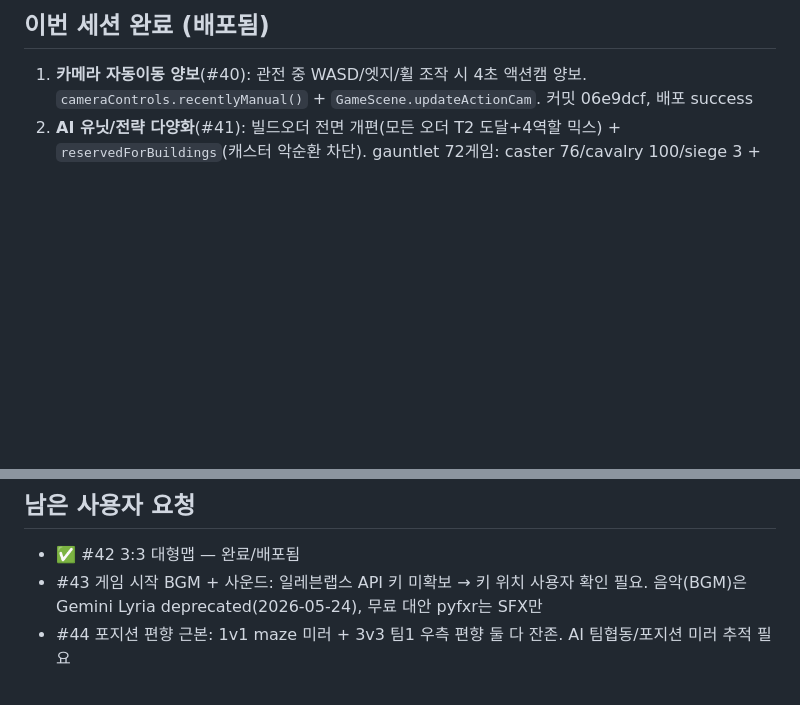
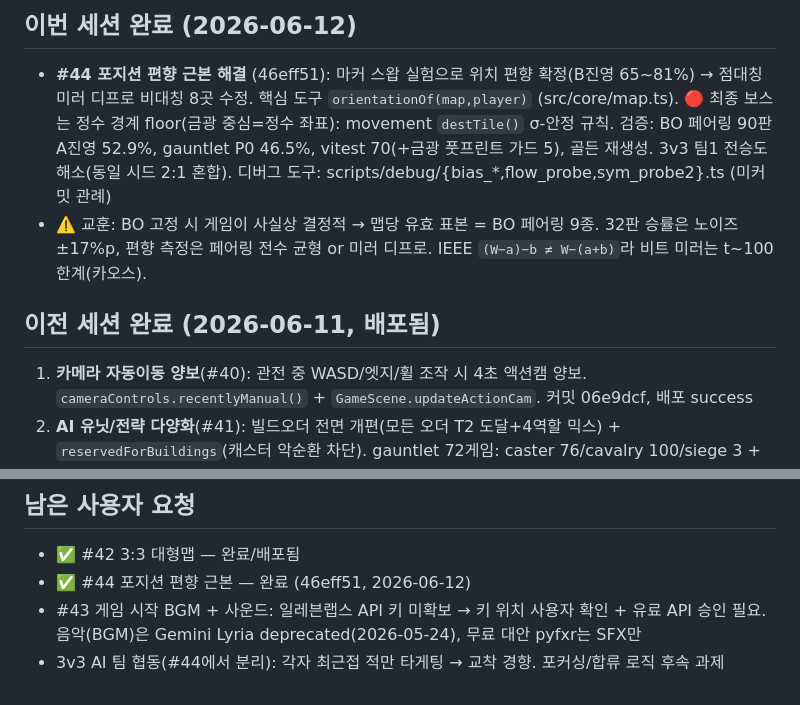
Before and after one commit to Lee-Kang-Jun0705/six-realms-rts, a Markdown page: HANDOFF.md, 2 parts joined by grey strips. Drawn GitHub-style; blank space fills up the shorter version.

```diff
--- a/HANDOFF.md
+++ b/HANDOFF.md
@@ -2,5 +2,14 @@
 
-## 이번 세션 완료 (배포됨)
+## 이번 세션 완료 (2026-06-12)
+- **#44 포지션 편향 근본 해결** (46eff51): 마커 스왑 실험으로 위치 편향 확정(B진영 65~81%) →
+  점대칭 미러 디프로 비대칭 8곳 수정. 핵심 도구 `orientationOf(map,player)` (src/core/map.ts).
+  🔴 최종 보스는 정수 경계 floor(금광 중심=정수 좌표): movement `destTile()` σ-안정 규칙.
+  검증: BO 페어링 90판 A진영 52.9%, gauntlet P0 46.5%, vitest 70(+금광 풋프린트 가드 5), 골든 재생성.
+  3v3 팀1 전승도 해소(동일 시드 2:1 혼합). 디버그 도구: scripts/debug/{bias_*,flow_probe,sym_probe2}.ts (미커밋 관례)
+- ⚠️ 교훈: BO 고정 시 게임이 사실상 결정적 → 맵당 유효 표본 = BO 페어링 9종. 32판 승률은 노이즈 ±17%p,
+  편향 측정은 페어링 전수 균형 or 미러 디프로. IEEE `(W−a)−b ≠ W−(a+b)`라 비트 미러는 t~100 한계(카오스).
+
+## 이전 세션 완료 (2026-06-11, 배포됨)
 1. **카메라 자동이동 양보**(#40): 관전 중 WASD/엣지/휠 조작 시 4초 액션캠 양보. `cameraControls.recentlyManual()` + `GameScene.updateActionCam`. 커밋 06e9dcf, 배포 success
 2. **AI 유닛/전략 다양화**(#41): 빌드오더 전면 개편(모든 오더 T2 도달+4역할 믹스) + `reservedForBuildings`(캐스터 악순환 차단). gauntlet 72게임: caster 76/cavalry 100/siege 3 + 스펠 24종 전부. 커밋 06e9dcf
 3. **포지션 편향 부분 개선**(#44): ai-delay 스트림 player별 독립화(`name#player`). golden-basin 3:9→6:6 균형화. 커밋 acd85a9
@@ -30,5 +39,6 @@
 
 ## 남은 사용자 요청
 - ✅ #42 3:3 대형맵 — 완료/배포됨
-- #43 게임 시작 BGM + 사운드: 일레븐랩스 API 키 미확보 → 키 위치 사용자 확인 필요. 음악(BGM)은 Gemini Lyria deprecated(2026-05-24), 무료 대안 pyfxr는 SFX만
-- #44 포지션 편향 근본: 1v1 maze 미러 + 3v3 팀1 우측 편향 둘 다 잔존. AI 팀협동/포지션 미러 추적 필요
+- ✅ #44 포지션 편향 근본 — 완료 (46eff51, 2026-06-12)
+- #43 게임 시작 BGM + 사운드: 일레븐랩스 API 키 미확보 → 키 위치 사용자 확인 + 유료 API 승인 필요. 음악(BGM)은 Gemini Lyria deprecated(2026-05-24), 무료 대안 pyfxr는 SFX만
+- 3v3 AI 팀 협동(#44에서 분리): 각자 최근접 적만 타게팅 → 교착 경향. 포커싱/합류 로직 후속 과제
```
Also changed, not shown: other parts of HANDOFF.md (+1 -1 lines), TASKS.md (added, +122 -0 lines).
